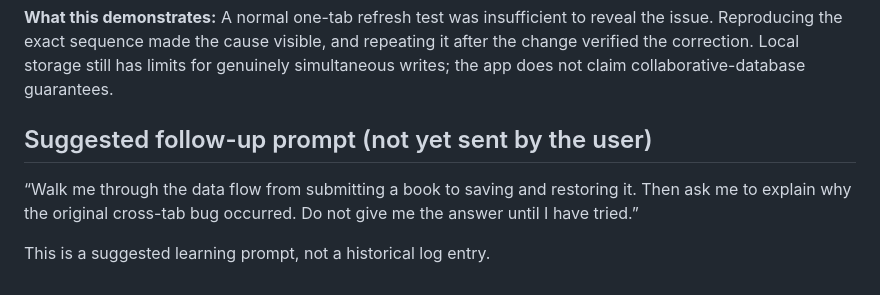
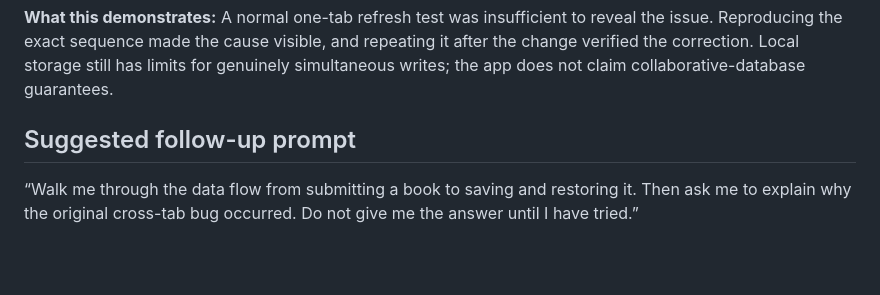
Before and after one commit to ArnavDnesh/chapter-book-tracker, a Markdown page: PROMPTS.md, the part around the change. Rendered like a GitHub page; blank space fills up the shorter version.

Commit message:
Refine follow-up prompt in PROMPTS.md
Removed unnecessary notes and clarified the follow-up prompt.

```diff
--- a/PROMPTS.md
+++ b/PROMPTS.md
@@ -51,8 +51,6 @@ if (event.key !== STORAGE_KEY && event.key !== null) return;
 
 **What this demonstrates:** A normal one-tab refresh test was insufficient to reveal the issue. Reproducing the exact sequence made the cause visible, and repeating it after the change verified the correction. Local storage still has limits for genuinely simultaneous writes; the app does not claim collaborative-database guarantees.
 
-## Suggested follow-up prompt (not yet sent by the user)
+## Suggested follow-up prompt
 
 “Walk me through the data flow from submitting a book to saving and restoring it. Then ask me to explain why the original cross-tab bug occurred. Do not give me the answer until I have tried.”
-
-This is a suggested learning prompt, not a historical log entry.
```
